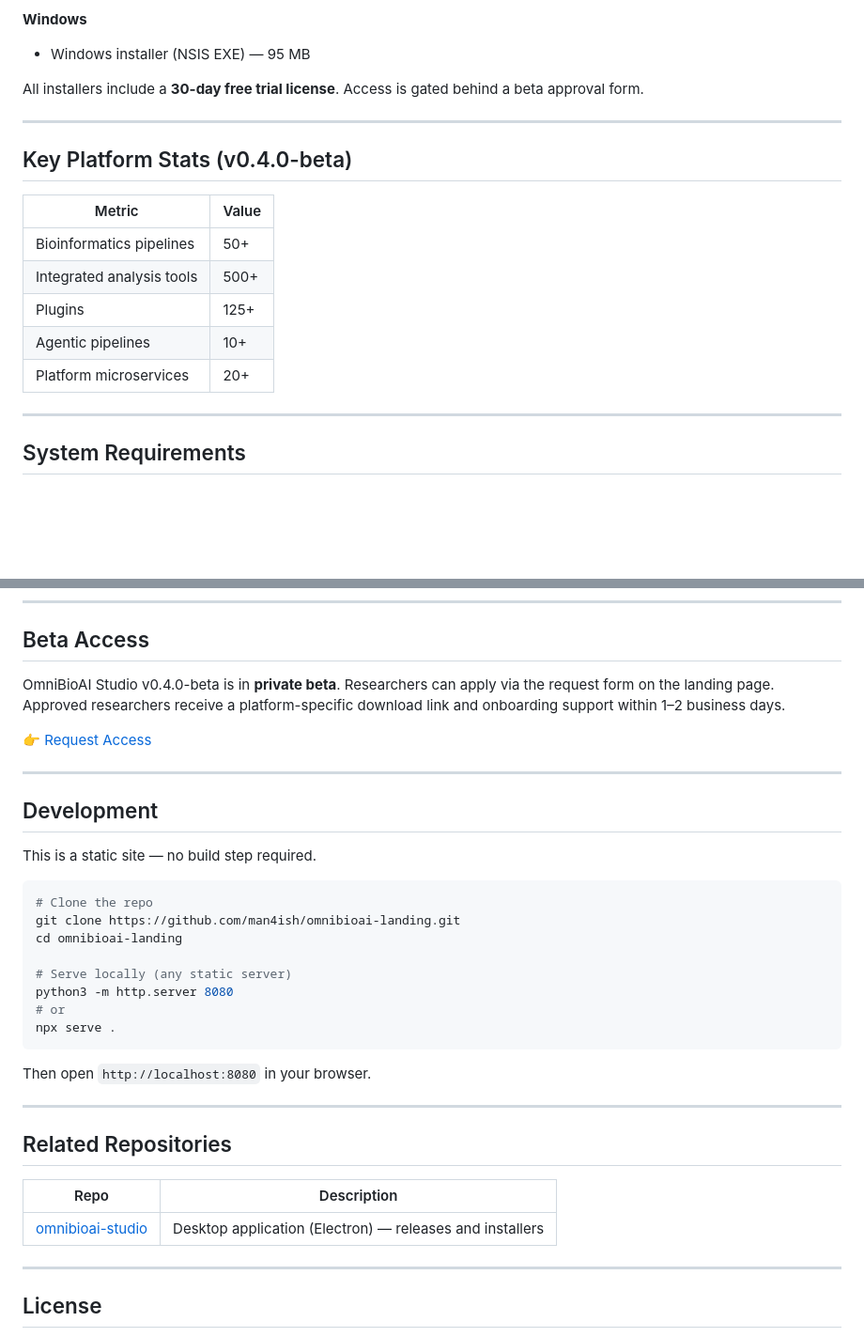
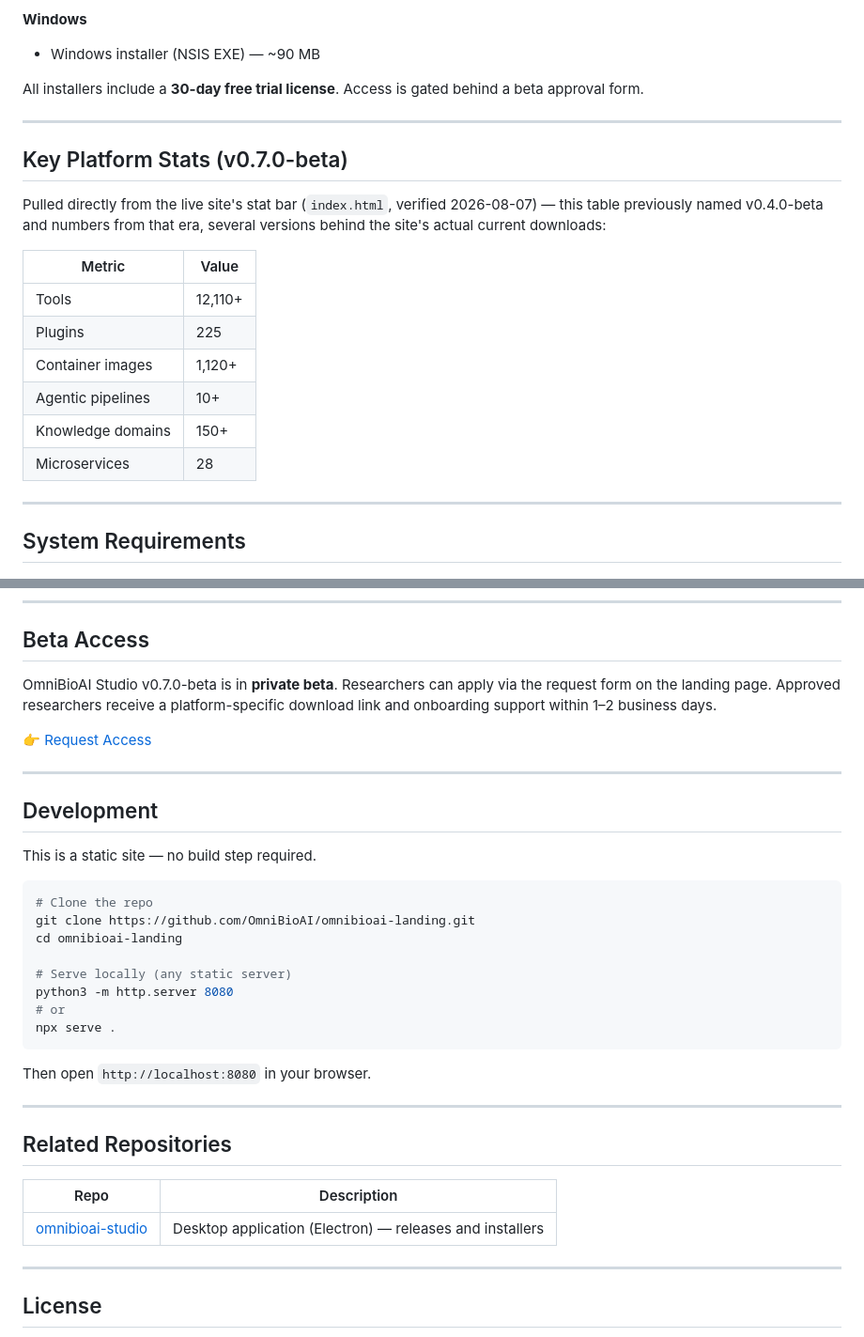
Before and after one commit to OmniBioAI/omnibioai-landing, a Markdown page: README.md, 2 parts joined by grey strips. Shown at 94% size. Drawn GitHub-style; blank space fills up the shorter version.

Commit message:
docs: sync stats/version with the live site (v0.4.0-beta -> v0.7.0-beta)
The live site (index.html, the actual source of truth this README
describes) has moved on to v0.7.0-beta downloads and a completely
different stat bar than what this README's "Key Platform Stats
(v0.4.0-beta)" table and "Beta Access" section still claimed --
several version bumps behind.

- Replaced the stats table with the live site's actual current
  numbers (12,110+ Tools, 225 Plugins, 1,120+ Containers, 10+ Agentic
  Pipelines, 150+ Domains, 28 Microservices), pulled directly from
  index.html's stat-bar markup rather than guessed.
- "Beta Access" section's v0.4.0-beta -> v0.7.0-beta.
- Windows EXE size corrected 95 MB -> ~90 MB (index.html's actual
  download button label); macOS DMG sizes (101/105 MB) were already
  correct, left unchanged.
- Fixed two stale personal-fork links (clone command, Related
  Repositories), same pattern fixed in eleven other repos today.

Co-Authored-By: Claude Sonnet 5 <noreply@anthropic.com>

````diff
--- a/README.md
+++ b/README.md
@@ -44,21 +44,26 @@ The download section provides installers for:
 - RPM ARM64
 
 **Windows**
-- Windows installer (NSIS EXE) — 95 MB
+- Windows installer (NSIS EXE) — ~90 MB
 
 All installers include a **30-day free trial license**. Access is gated behind a beta approval form.
 
 ---
 
-## Key Platform Stats (v0.4.0-beta)
+## Key Platform Stats (v0.7.0-beta)
+
+Pulled directly from the live site's stat bar (`index.html`, verified
+2026-08-07) — this table previously named v0.4.0-beta and numbers from
+that era, several versions behind the site's actual current downloads:
 
 | Metric | Value |
 |--------|-------|
-| Bioinformatics pipelines | 50+ |
-| Integrated analysis tools | 500+ |
-| Plugins | 125+ |
+| Tools | 12,110+ |
+| Plugins | 225 |
+| Container images | 1,120+ |
 | Agentic pipelines | 10+ |
-| Platform microservices | 20+ |
+| Knowledge domains | 150+ |
+| Microservices | 28 |
 
 ---
 
@@ -147,7 +152,7 @@ Selected peer-reviewed work powered by OmniBioAI platform methods:
 
 ## Beta Access
 
-OmniBioAI Studio v0.4.0-beta is in **private beta**. Researchers can apply via the request form on the landing page. Approved researchers receive a platform-specific download link and onboarding support within 1–2 business days.
+OmniBioAI Studio v0.7.0-beta is in **private beta**. Researchers can apply via the request form on the landing page. Approved researchers receive a platform-specific download link and onboarding support within 1–2 business days.
 
 👉 [Request Access](https://omnibioai.org/#request)
 
@@ -159,7 +164,7 @@ This is a static site — no build step required.
 
 ```bash
 # Clone the repo
-git clone https://github.com/man4ish/omnibioai-landing.git
+git clone https://github.com/OmniBioAI/omnibioai-landing.git
 cd omnibioai-landing
 
 # Serve locally (any static server)
````
Also changed, not shown: other parts of README.md (+1 -1 lines).
